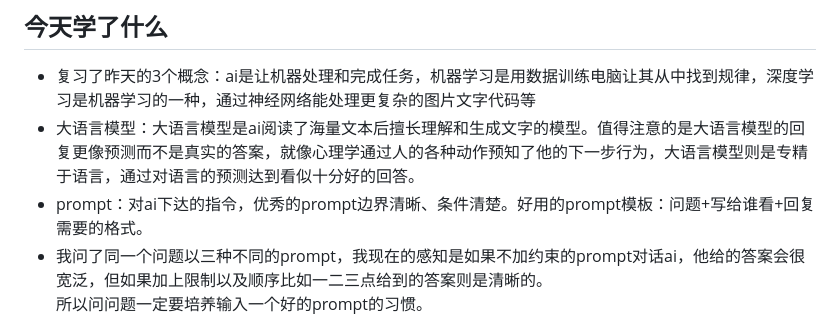
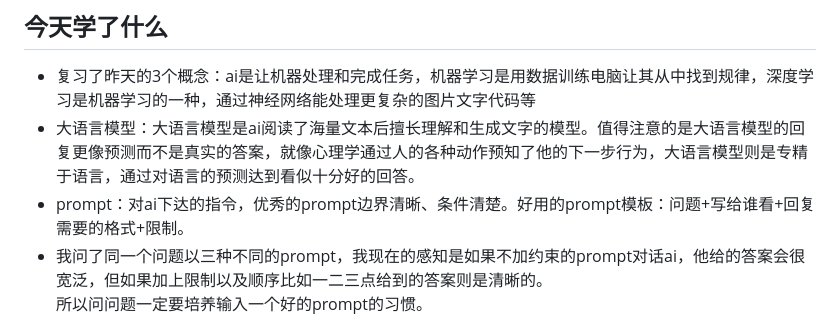
Before and after one commit to youyoumengju23-blip/ai-learning, a Markdown page: 3月11日day3.md, the part around the change. Drawn GitHub-style.

```diff
--- a/3月11日day3.md
+++ b/3月11日day3.md
@@ -2,7 +2,7 @@
 ## 今天学了什么
 - 复习了昨天的3个概念：ai是让机器处理和完成任务，机器学习是用数据训练电脑让其从中找到规律，深度学习是机器学习的一种，通过神经网络能处理更复杂的图片文字代码等
 - 大语言模型：大语言模型是ai阅读了海量文本后擅长理解和生成文字的模型。值得注意的是大语言模型的回复更像预测而不是真实的答案，就像心理学通过人的各种动作预知了他的下一步行为，大语言模型则是专精于语言，通过对语言的预测达到看似十分好的回答。
--  prompt：对ai下达的指令，优秀的prompt边界清晰、条件清楚。好用的prompt模板：问题+写给谁看+回复需要的格式。
+-  prompt：对ai下达的指令，优秀的prompt边界清晰、条件清楚。好用的prompt模板：问题+写给谁看+回复需要的格式+限制。
 -  我问了同一个问题以三种不同的prompt，我现在的感知是如果不加约束的prompt对话ai，他给的答案会很宽泛，但如果加上限制以及顺序比如一二三点给到的答案则是清晰的。
    所以问问题一定要培养输入一个好的prompt的习惯。
 ## 感悟
```
